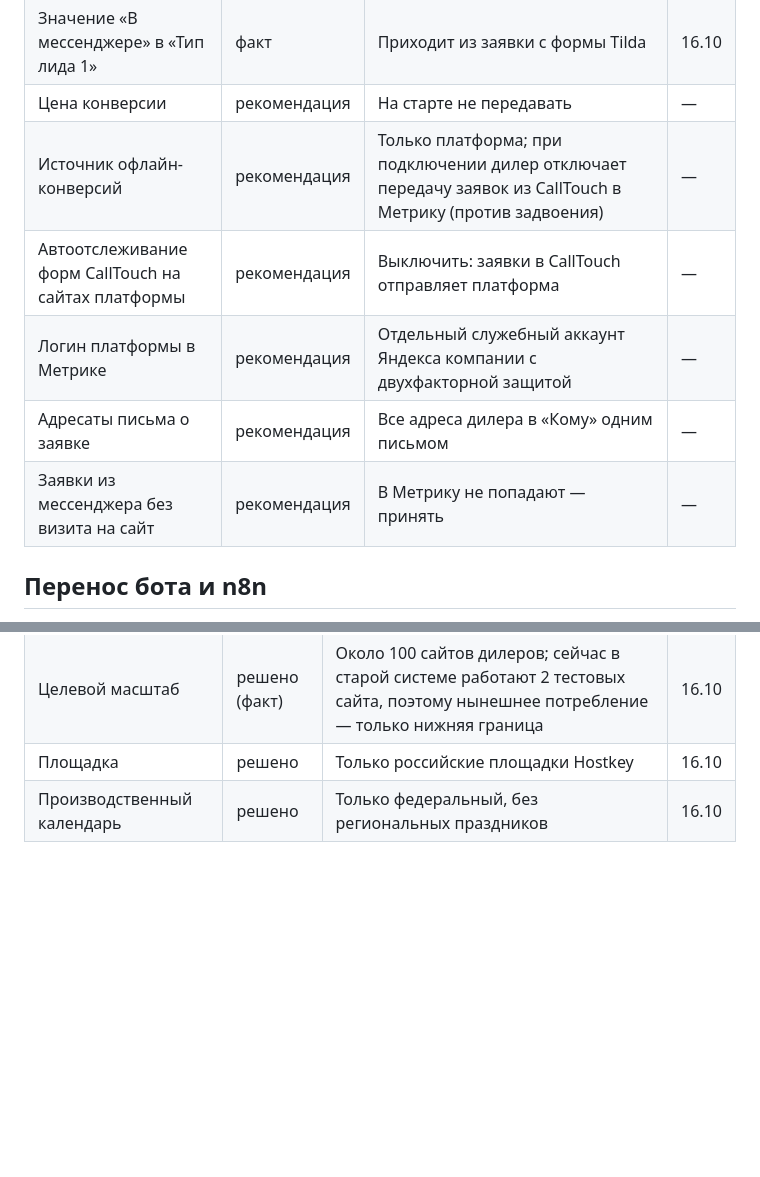
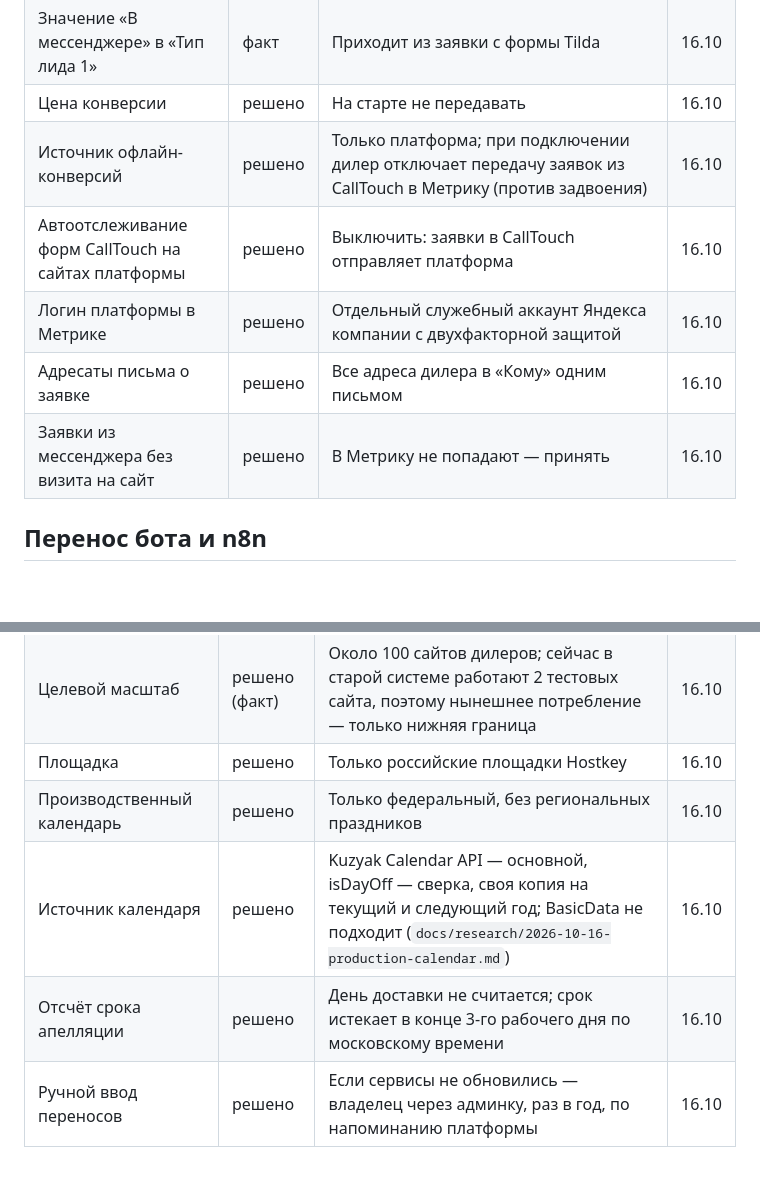
Before and after one commit to Vitaalii/dealer-platform, a Markdown page: docs/coordination/decisions.md, 2 parts joined by grey strips. Drawn GitHub-style; blank space fills up the shorter version.

```diff
--- a/docs/coordination/decisions.md
+++ b/docs/coordination/decisions.md
@@ -64,12 +64,12 @@
 | Заявки «По телефону» | решено | Передавать в CallTouch и Метрику, как и остальные; письмо — тем же порядком, что заявки из чата, с другим текстом | 16.10 |
 | Идентификатор для офлайн-конверсии | решено | Передавать Яндекс ClientID посетителя (сейчас приходит из формы Tilda в поле сделки `Ya_id`), при наличии — yclid; поля «Идентификаторы посетителя» и «Сумма» в нынешнем роботе — заглушки | 16.10 |
 | Значение «В мессенджере» в «Тип лида 1» | факт | Приходит из заявки с формы Tilda | 16.10 |
-| Цена конверсии | рекомендация | На старте не передавать | — |
-| Источник офлайн-конверсий | рекомендация | Только платформа; при подключении дилер отключает передачу заявок из CallTouch в Метрику (против задвоения) | — |
-| Автоотслеживание форм CallTouch на сайтах платформы | рекомендация | Выключить: заявки в CallTouch отправляет платформа | — |
-| Логин платформы в Метрике | рекомендация | Отдельный служебный аккаунт Яндекса компании с двухфакторной защитой | — |
-| Адресаты письма о заявке | рекомендация | Все адреса дилера в «Кому» одним письмом | — |
-| Заявки из мессенджера без визита на сайт | рекомендация | В Метрику не попадают — принять | — |
+| Цена конверсии | решено | На старте не передавать | 16.10 |
+| Источник офлайн-конверсий | решено | Только платформа; при подключении дилер отключает передачу заявок из CallTouch в Метрику (против задвоения) | 16.10 |
+| Автоотслеживание форм CallTouch на сайтах платформы | решено | Выключить: заявки в CallTouch отправляет платформа | 16.10 |
+| Логин платформы в Метрике | решено | Отдельный служебный аккаунт Яндекса компании с двухфакторной защитой | 16.10 |
+| Адресаты письма о заявке | решено | Все адреса дилера в «Кому» одним письмом | 16.10 |
+| Заявки из мессенджера без визита на сайт | решено | В Метрику не попадают — принять | 16.10 |
 
 ## Перенос бота и n8n
 
@@ -95,3 +95,6 @@
 | Целевой масштаб | решено (факт) | Около 100 сайтов дилеров; сейчас в старой системе работают 2 тестовых сайта, поэтому нынешнее потребление — только нижняя граница | 16.10 |
 | Площадка | решено | Только российские площадки Hostkey | 16.10 |
 | Производственный календарь | решено | Только федеральный, без региональных праздников | 16.10 |
+| Источник календаря | решено | Kuzyak Calendar API — основной, isDayOff — сверка, своя копия на текущий и следующий год; BasicData не подходит (`docs/research/2026-10-16-production-calendar.md`) | 16.10 |
+| Отсчёт срока апелляции | решено | День доставки не считается; срок истекает в конце 3-го рабочего дня по московскому времени | 16.10 |
+| Ручной ввод переносов | решено | Если сервисы не обновились — владелец через админку, раз в год, по напоминанию платформы | 16.10 |
```
Also changed, not shown: docs/coordination/AUTONOMY.md (added, +101 -0 lines), docs/coordination/COORDINATOR.md (+12 -3 lines).
